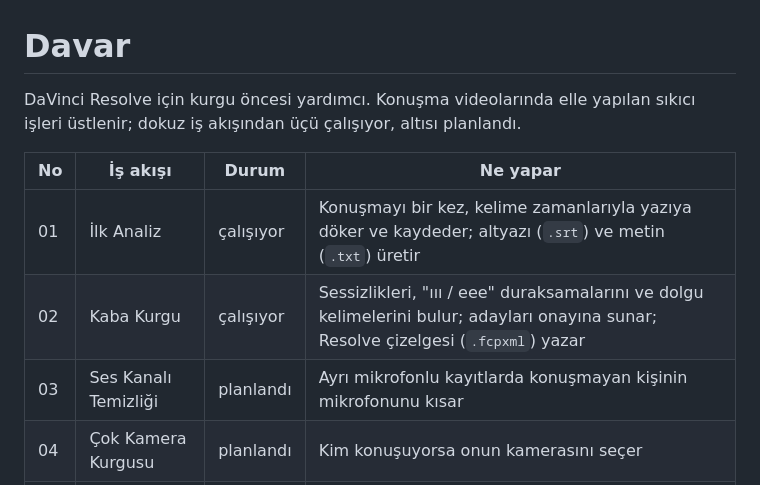
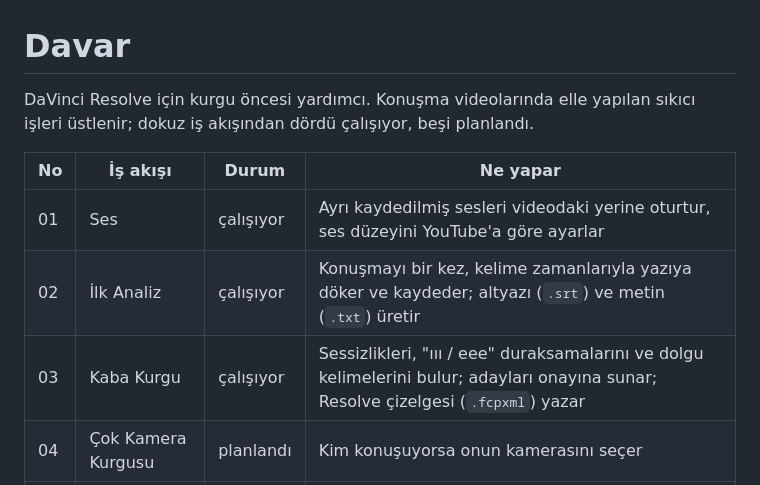
Before and after one commit to ramazansubasi/davar, a Markdown page: README.md, the part around one of its changes. GitHub-like rendering.

```diff
--- a/README.md
+++ b/README.md
@@ -1,12 +1,12 @@
 # Davar
 
-DaVinci Resolve için kurgu öncesi yardımcı. Konuşma videolarında elle yapılan sıkıcı işleri üstlenir; dokuz iş akışından üçü çalışıyor, altısı planlandı.
+DaVinci Resolve için kurgu öncesi yardımcı. Konuşma videolarında elle yapılan sıkıcı işleri üstlenir; dokuz iş akışından dördü çalışıyor, beşi planlandı.
 
 | No | İş akışı | Durum | Ne yapar |
 |---|---|---|---|
-| 01 | İlk Analiz | çalışıyor | Konuşmayı bir kez, kelime zamanlarıyla yazıya döker ve kaydeder; altyazı (`.srt`) ve metin (`.txt`) üretir |
-| 02 | Kaba Kurgu | çalışıyor | Sessizlikleri, "ııı / eee" duraksamalarını ve dolgu kelimelerini bulur; adayları onayına sunar; Resolve çizelgesi (`.fcpxml`) yazar |
-| 03 | Ses Kanalı Temizliği | planlandı | Ayrı mikrofonlu kayıtlarda konuşmayan kişinin mikrofonunu kısar |
+| 01 | Ses | çalışıyor | Ayrı kaydedilmiş sesleri videodaki yerine oturtur, ses düzeyini YouTube'a göre ayarlar |
+| 02 | İlk Analiz | çalışıyor | Konuşmayı bir kez, kelime zamanlarıyla yazıya döker ve kaydeder; altyazı (`.srt`) ve metin (`.txt`) üretir |
+| 03 | Kaba Kurgu | çalışıyor | Sessizlikleri, "ııı / eee" duraksamalarını ve dolgu kelimelerini bulur; adayları onayına sunar; Resolve çizelgesi (`.fcpxml`) yazar |
 | 04 | Çok Kamera Kurgusu | planlandı | Kim konuşuyorsa onun kamerasını seçer |
 | 05 | İçerik Analizi | planlandı | Konuları, bölüm zamanlarını ve öne çıkan yerleri çıkarır |
 | 06 | Yazılar | planlandı | Konuşmacı adı ve konu başlığı için ekran yazıları |
```
Also changed, not shown: other parts of README.md (+24 -2 lines), docs/arayuz.png, 3 other files.
